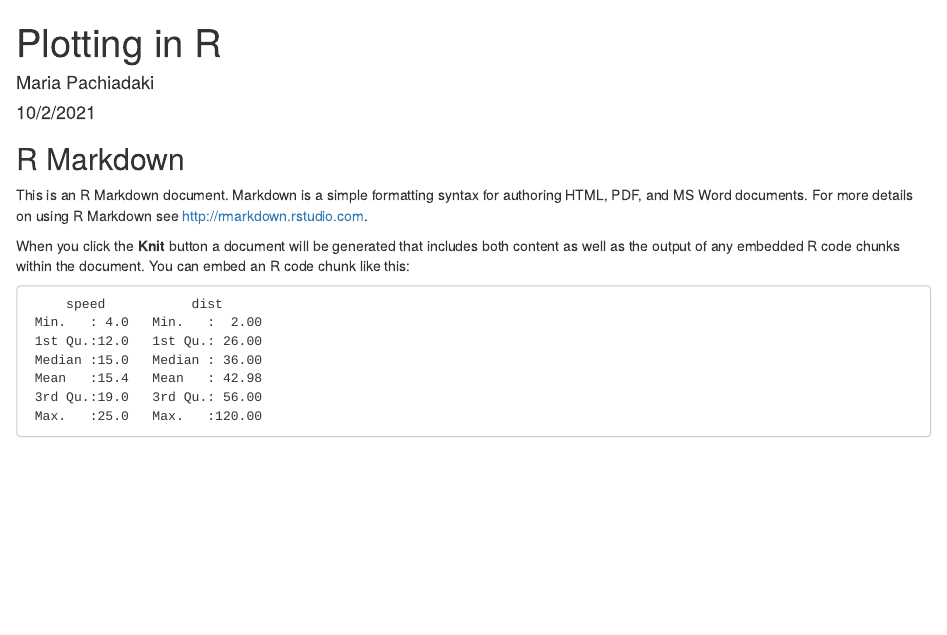
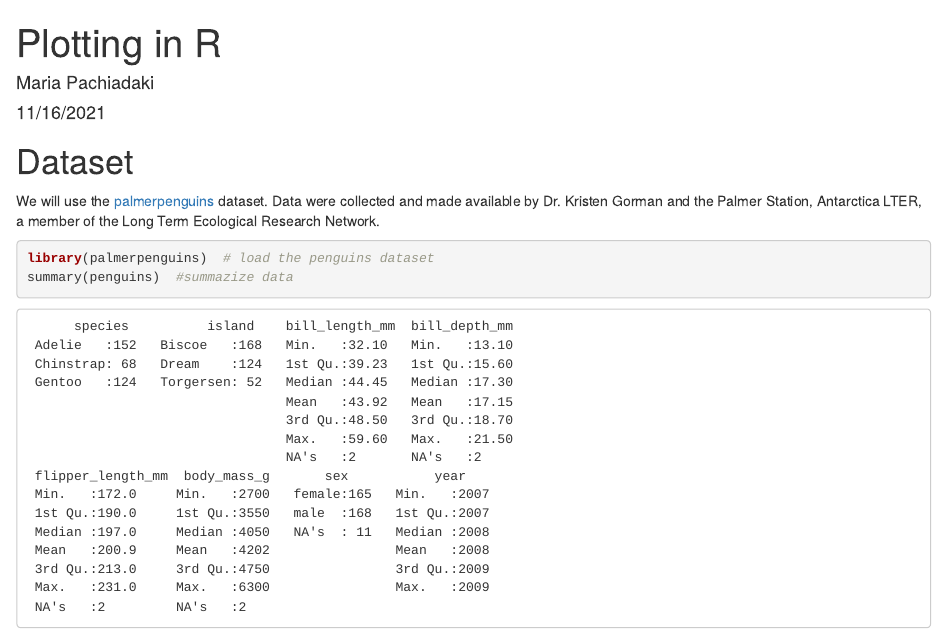
Before and after one commit to microbiaki/workshop_t2, an R Markdown document (plotting.Rmd): the page in a window 1100 px wide, from its top. Rendered offline with R 4.5, knitr and Pandoc, with nearby package versions; drawn as R Markdown's standard HTML page in place of the format the file asks for.

Commit message:
update index.html

````diff
--- a/plotting.Rmd
+++ b/plotting.Rmd
@@ -1,7 +1,7 @@
 ---
 title: "Plotting in R"
 author: "Maria Pachiadaki"
-date: "10/2/2021"
+date: "11/16/2021"
 output:
   rmdformats::downcute:
     self_contained: true
@@ -33,14 +34,13 @@ opts_chunk$set(echo=FALSE,
 # opts_knit$set(width=75, fig.width=12, fig.height=8)
 ```
 
-## R Markdown
+# Dataset
 
-This is an R Markdown document. Markdown is a simple formatting syntax for authoring HTML, PDF, and MS Word documents. For more details on using R Markdown see <http://rmarkdown.rstudio.com>.
+We will use the [palmerpenguins](https://allisonhorst.github.io/palmerpenguins/) dataset. Data were collected and made available by Dr. Kristen Gorman and the Palmer Station, Antarctica LTER, a member of the Long Term Ecological Research Network.
 
-When you click the **Knit** button a document will be generated that includes both content as well as the output of any embedded R code chunks within the document. You can embed an R code chunk like this:
-
-```{r cars}
-summary(cars)
+```{r penguins, echo =TRUE}
+library(palmerpenguins) # load the penguins dataset
+summary(penguins) #summazize data
 ```
 
 ## Including Plots
````
Also changed, not shown: index.html, plotting.Rmd (1 more changed lines), 4 other files.
